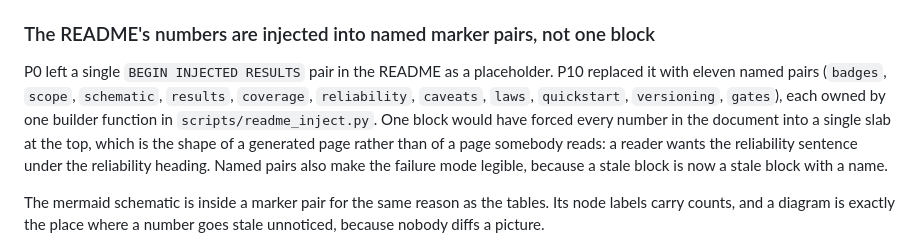
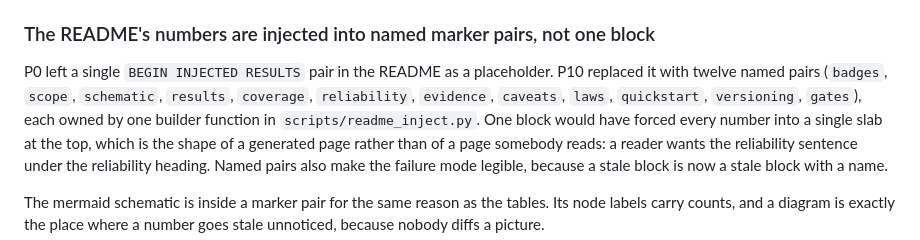
Before and after one commit to Olajide-Badejo/Uncertainty-Quantification-and-Surrogate-Modeling-in-FEM, a Markdown page: docs/DESIGN_DECISIONS.md, the part around the change. Rendered like a GitHub page.

Commit message:
docs: twelve marker pairs, not eleven
The evidence block was added after both entries were written and the
count in them did not follow it.

```diff
--- a/docs/DESIGN_DECISIONS.md
+++ b/docs/DESIGN_DECISIONS.md
@@ -1237,9 +1237,9 @@ its `.dev` suffix, which is the only place the choice is enforced mechanically.
 ### The README's numbers are injected into named marker pairs, not one block
 
 P0 left a single `BEGIN INJECTED RESULTS` pair in the README as a placeholder. P10 replaced it
-with eleven named pairs (`badges`, `scope`, `schematic`, `results`, `coverage`, `reliability`,
-`caveats`, `laws`, `quickstart`, `versioning`, `gates`), each owned by one builder function in
-`scripts/readme_inject.py`. One block would have forced every number in the document into a
+with twelve named pairs (`badges`, `scope`, `schematic`, `results`, `coverage`, `reliability`,
+`evidence`, `caveats`, `laws`, `quickstart`, `versioning`, `gates`), each owned by one builder
+function in `scripts/readme_inject.py`. One block would have forced every number into a
 single slab at the top, which is the shape of a generated page rather than of a page somebody
 reads: a reader wants the reliability sentence under the reliability heading. Named pairs also
 make the failure mode legible, because a stale block is now a stale block with a name.
```
Also changed, not shown: docs/ENGINEERING_LOG.md (+3 -3 lines).
